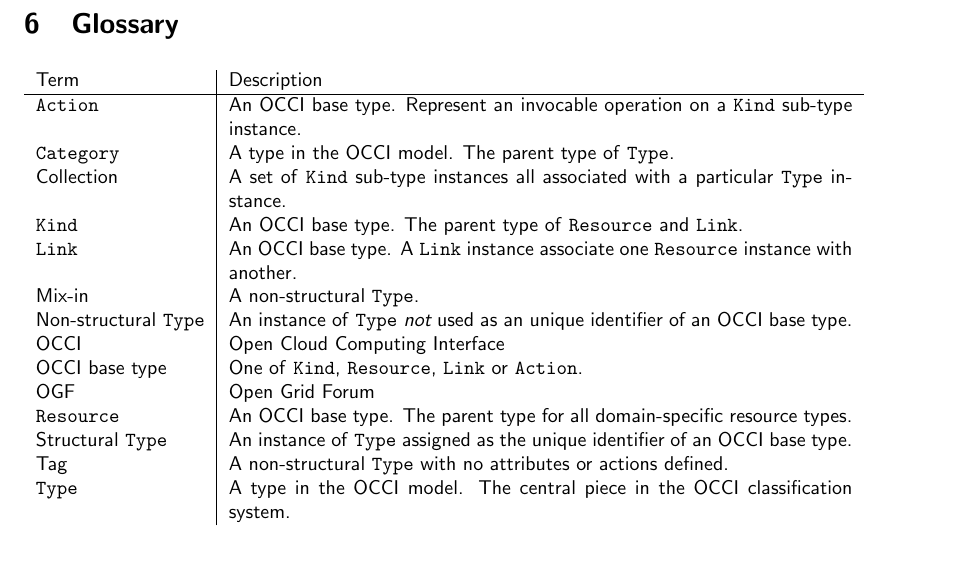
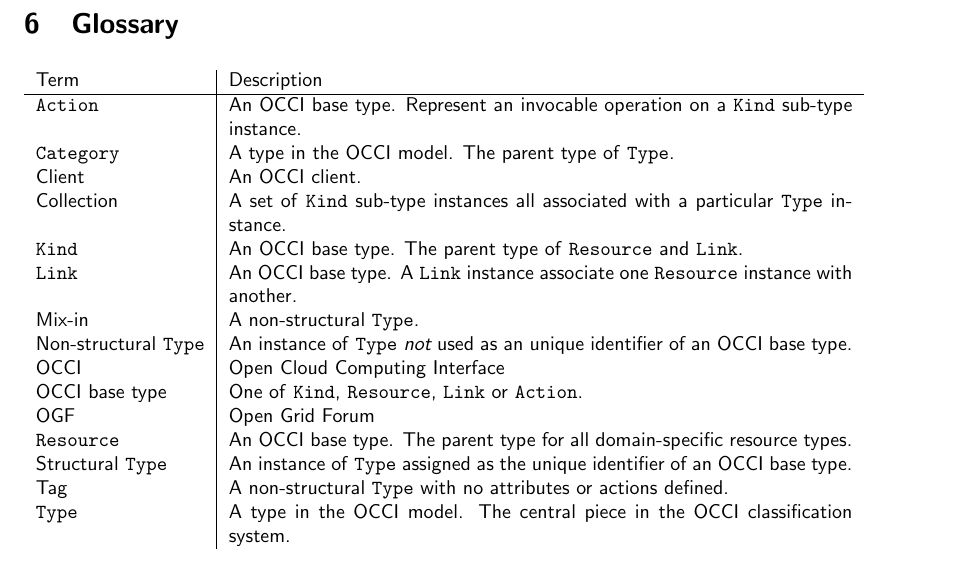
Before and after one commit to occiware/occi-wg, a LaTeX document (http_rendering.tex, which reads include/glossary.tex): part of page 10 of 11, cut so that both start at the same text. Compiled offline with pdfLaTeX.

Commit message:
- More glossary items
git-svn-id: file://localhost/tmp/svn2git/occi-wg/svn/trunk@243 03f8628b-ed47-4a1f-bca9-bd5ac709a1f8

```diff
--- a/include/glossary.tex
+++ b/include/glossary.tex
@@ -3,6 +3,7 @@
 \hline
 \hl{Action} & An OCCI base type. Represent an invocable operation on a \hl{Kind} sub-type instance. \\
 \hl{Category} & A type in the OCCI model. The parent type of \hl{Type}. \\
+Client & An OCCI client.\\
 Collection & A set of \hl{Kind} sub-type instances all associated with a particular \hl{Type} instance. \\
 \hl{Kind} & An OCCI base type. The parent type of \hl{Resource} and \hl{Link}. \\
 \hl{Link} & An OCCI base type. A \hl{Link} instance associate one \hl{Resource} instance with another. \\
```
